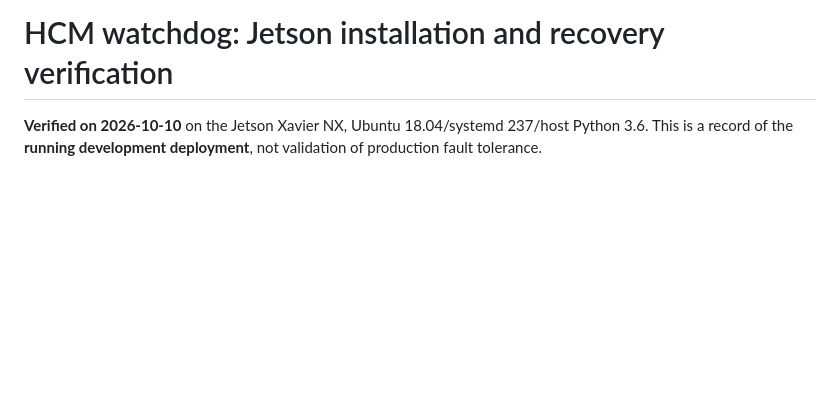
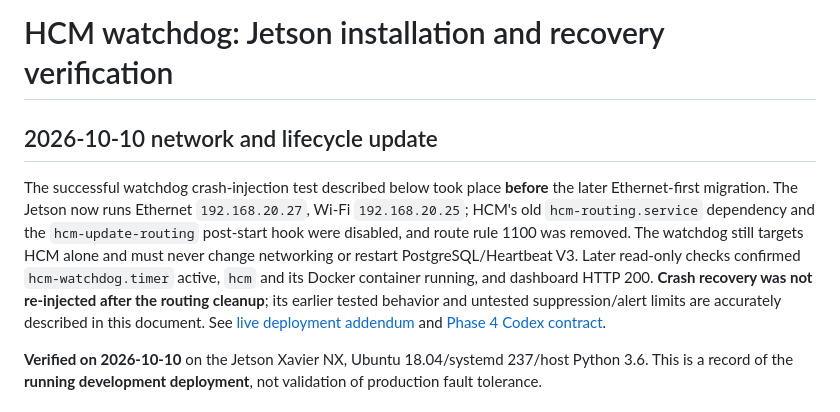
Before and after one commit to pengels22/HomeControl, a Markdown page: 09_documentation/JETSON_HCM_WATCHDOG_2026-10-10.md, the part around the change. Drawn GitHub-style; blank space fills up the shorter version.

Commit message:
docs: reconcile live Ethernet deployment and Phase 4 safeguards

```diff
--- a/09_documentation/JETSON_HCM_WATCHDOG_2026-10-10.md
+++ b/09_documentation/JETSON_HCM_WATCHDOG_2026-10-10.md
@@ -1,4 +1,9 @@
 # HCM watchdog: Jetson installation and recovery verification
+
+## 2026-10-10 network and lifecycle update
+
+The successful watchdog crash-injection test described below took place **before** the later Ethernet-first migration. The Jetson now runs Ethernet `192.168.20.27`, Wi-Fi `192.168.20.25`; HCM's old `hcm-routing.service` dependency and the `hcm-update-routing` post-start hook were disabled, and route rule 1100 was removed. The watchdog still targets HCM alone and must never change networking or restart PostgreSQL/Heartbeat V3. Later read-only checks confirmed `hcm-watchdog.timer` active, `hcm` and its Docker container running, and dashboard HTTP 200. **Crash recovery was not re-injected after the routing cleanup**; its earlier tested behavior and untested suppression/alert limits are accurately described in this document. See [live deployment addendum](JETSON_HCM_DEPLOYMENT_2026-10-10.md) and [Phase 4 Codex contract](PHASE4_CODEX_IMPLEMENTATION_2026-10-10.md).
+
 
 **Verified on 2026-10-10** on the Jetson Xavier NX, Ubuntu 18.04/systemd 237/host Python 3.6. This is a record of the **running development deployment**, not validation of production fault tolerance.
 
```
